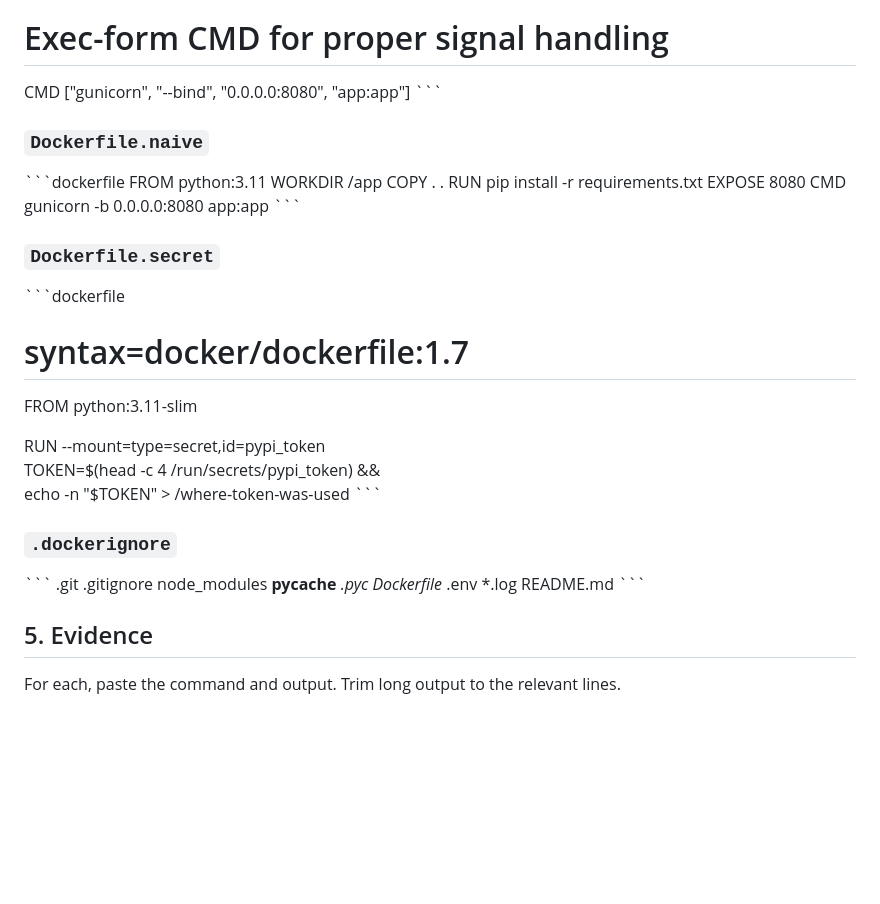
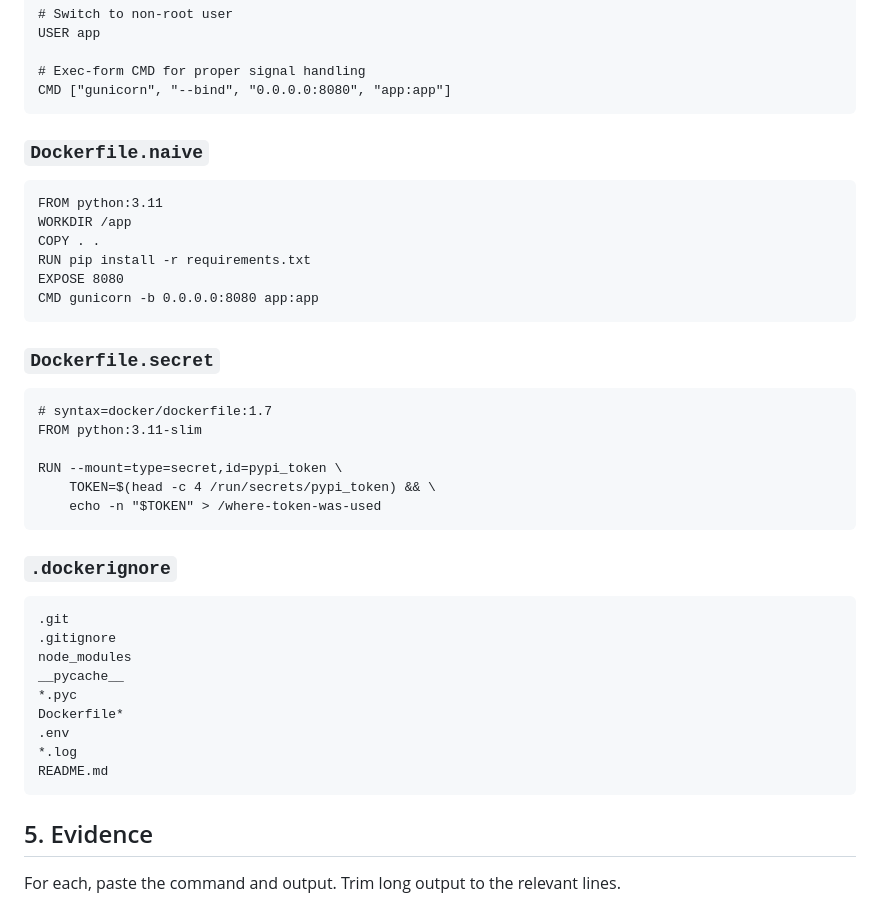
Before and after one commit to fidelisobi/emagetech-k8s-cohort, a Markdown page: submissions/assignment-03/assignment-03-fidelisobi.md, the part around one of its changes. Rendered like a GitHub page; blank space fills up the shorter version.

````diff
--- a/submissions/assignment-03/assignment-03-fidelisobi.md
+++ b/submissions/assignment-03/assignment-03-fidelisobi.md
@@ -106,30 +141,30 @@ USER app
 
 # Exec-form CMD for proper signal handling
 CMD ["gunicorn", "--bind", "0.0.0.0:8080", "app:app"]
-\`\`\`
+```
 
 ### `Dockerfile.naive`
-\`\`\`dockerfile
+```
 FROM python:3.11
 WORKDIR /app
 COPY . .
 RUN pip install -r requirements.txt
 EXPOSE 8080
 CMD gunicorn -b 0.0.0.0:8080 app:app
-\`\`\`
+```
 
 ### `Dockerfile.secret`
-\`\`\`dockerfile
+```
 # syntax=docker/dockerfile:1.7
 FROM python:3.11-slim
 
 RUN --mount=type=secret,id=pypi_token \
     TOKEN=$(head -c 4 /run/secrets/pypi_token) && \
     echo -n "$TOKEN" > /where-token-was-used
-\`\`\`
+```
 
 ### `.dockerignore`
-\`\`\`
+```
 .git
 .gitignore
 node_modules
@@ -139,7 +174,7 @@ Dockerfile*
 .env
 *.log
 README.md
-\`\`\`
+```
 
 ## 5. Evidence
 
````
Also changed, not shown: other parts of submissions/assignment-03/assignment-03-fidelisobi.md (+40 -4 lines).
